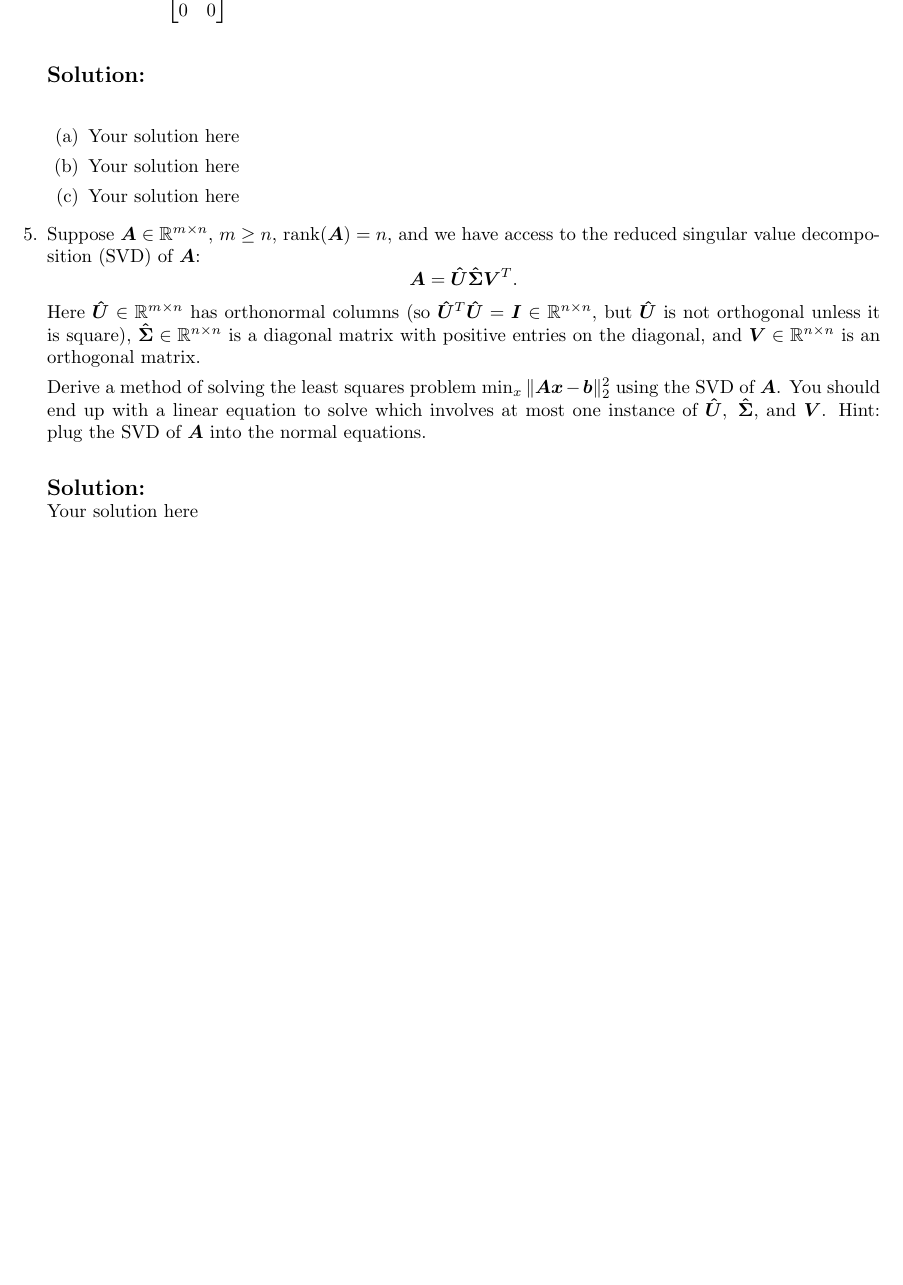
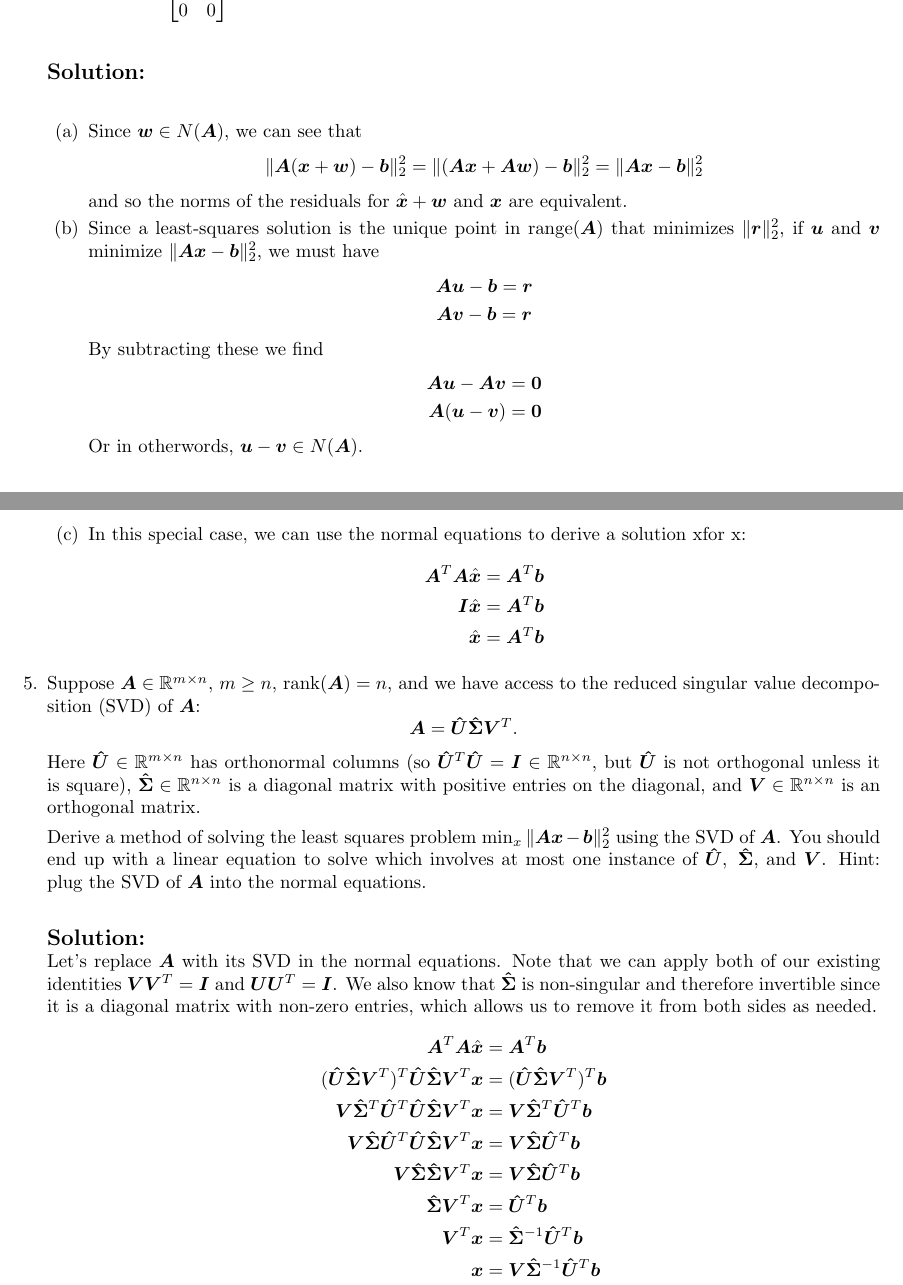
Before and after one commit to dmmfix/amath-352, a LaTeX problem sheet (h8/hw8_solutions.tex): part of page 2 of 2 before the commit and two parts of pages 3 and 4 of 4 after it, the two joined at a grey line, cut so that both start at the same text, the shorter picture padded with empty space. Compiled offline with pdfLaTeX.

Commit message:
hw8: written done

```diff
--- a/h8/hw8_solutions.tex
+++ b/h8/hw8_solutions.tex
@@ -9,6 +9,7 @@
 \usepackage{url}			% So file names won't create hboxes
 \usepackage[margin=1in]{geometry}	% Make margins wider
 \usepackage{graphicx}		% For bridge image
+\usepackage{mathtools}
 
 
 
@@ -23,6 +24,7 @@
 \newcommand{\x}{\bm{x}}					% Bold (vector) x
 \newcommand{\y}{\bm{y}}					% Bold (vector) y
 \newcommand{\A}{\bm{A}}					% Bold (matrix) A
+\newcommand{\vrange}{\mathrm{range}}		% To use the word span in math mode
 \newcommand{\vspan}{\mathrm{span}}		% To use the word span in math mode
 \newcommand{\la}{\langle}				% Left angled bracket <
 \newcommand{\ra}{\rangle}				% Right angled bracket >
@@ -32,7 +34,7 @@
 
 
 \title{AMATH 352: Problem Set 8 Solutions}
-\author{Your name}
+\author{Dave Moore, dmmfix@uw.edu}
 
 \begin{document}
 
@@ -76,21 +135,58 @@
 
 	  \solution
 	  \begin{enumerate}
-		\item Your solution here
-		\item Your solution here
-		\item Your solution here
+	  \item Since $\bm{w}\in N(\A)$, we can see that $$\|\A(\x +
+        \bm{w})-\bm{b}\|^2_2 = \|(\A\x + \A\bm{w})-\bm{b}\|^2_2 =
+        \|\A\x-\bm{b}\|^2_2$$ and so the norms of the residuals for
+        $\hat \x + \bm{w}$ and $\x$ are equivalent.
+
+	  \item Since a least-squares solution is the unique point in
+        $\vrange(\A)$ that minimizes $\|\bm{r}\|^2_2$, if $\bm{u}$ and
+        $\bm{v}$ minimize $\|\A\x-\bm{b}\|^2_2$, we must have
+        \begin{gather*}
+          \A\bm{u} - \bm{b} = \bm{r} \\
+          \A\bm{v} - \bm{b} = \bm{r}
+        \end{gather*}
+        By subtracting these we find
+        \[\begin{split}
+        \A\bm{u} - \A\bm{v} &= \bm{0} \\
+        \A(\bm{u} - \bm{v}) &= \bm{0}
+        \end{split}\]
+        Or in otherwords, $\bm{u} - \bm{v} \in N(\A)$.
+
+	  \item In this special case, we can use the normal equations to derive a solution xfor x:
+        \[\begin{split}
+        \A^T\A\hat \x &= \A^T\bm{b} \\
+        \bm{I}\hat \x &= \A^T\bm{b} \\
+        \hat \x &= \A^T\bm{b}
+        \end{split}\]
 	  \end{enumerate}
 
 	\item Suppose $\A\in\R^{m\times n}$, $m\geq n$, rank$(\A)=n$, and we have access to the reduced singular value decomposition (SVD) of $\A$:
 	  \[
-		\A = \bm{\hat U \hat \Sigma V}^T.
+	  \A = \bm{\hat U \hat \Sigma} \bm{V}^T.
 	  \]
 	  Here $\bm{\hat U}\in\R^{m\times n}$ has orthonormal columns (so $\bm{\hat U}^T\bm{\hat U}=\bm{I}\in\R^{n\times n}$, but $\bm{\hat U}$ is not orthogonal unless it is square), $\bm{\hat \Sigma}\in\R^{n\times n}$ is a diagonal matrix with positive entries on the diagonal, and $\bm{V}\in\R^{n\times n}$ is an orthogonal matrix.
 
 	  Derive a method of solving the least squares problem $\min_x\|\A\x-\bm{b}\|_2^2$ using the SVD of $\A$. You should end up with a linear equation to solve which involves at most one instance of $\bm{\hat U},~\bm{\hat\Sigma},$ and $\bm{V}$. Hint: plug the SVD of $\A$ into the normal equations.
 
-	\solution
-	Your solution here
+	  \solution Let's replace $\A$ with its SVD in the normal
+      equations. Note that we can apply both of our existing
+      identities $\bm{VV}^T = \bm{I}$ and $\bm{UU}^T = \bm{I}$. We
+      also know that $\bm{\hat \Sigma}$ is non-singular and therefore
+      invertible since it is a diagonal matrix with non-zero entries,
+      which allows us to remove it from both sides as needed.
+      \begin{align*}
+      \A^T\A\hat \x &= \A^T\bm{b} \\
+      (\bm{\hat U \hat \Sigma} \bm{V}^T)^T\bm{\hat U \hat \Sigma} \bm{V}^T \x &= (\bm{\hat U \hat \Sigma} \bm{V}^T)^T \bm{b} \\
+      \bm{V}\bm{\hat \Sigma}^T\bm{\hat U}^T \bm{\hat U \hat \Sigma} \bm{V}^T \x &= \bm{V}\bm{\hat \Sigma}^T\bm{\hat U}^T \bm{b} \\
+      \bm{V}\bm{\hat \Sigma}\bm{\hat U}^T \bm{\hat U \hat \Sigma} \bm{V}^T \x &= \bm{V}\bm{\hat \Sigma}\bm{\hat U}^T \bm{b} \\
+      \bm{V}\bm{\hat \Sigma}\bm{\hat \Sigma} \bm{V}^T \x &= \bm{V}\bm{\hat \Sigma}\bm{\hat U}^T \bm{b} \\
+      \bm{\hat \Sigma} \bm{V}^T \x &= \bm{\hat U}^T \bm{b} \\
+      \bm{V}^T  \x &= \bm{\hat \Sigma}^{-1} \bm{\hat U}^T \bm{b} \\
+      \x &= \bm{V} \bm{\hat \Sigma}^{-1} \bm{\hat U}^T \bm{b}
+      \end{align*}
+
 
     \end{enumerate}
 
```
Also changed, not shown: h8/hw8_solutions.pdf (added), h8/hw8_solutions.tex (69 more changed lines). Lines whose indentation alone changed are shown as unchanged.
